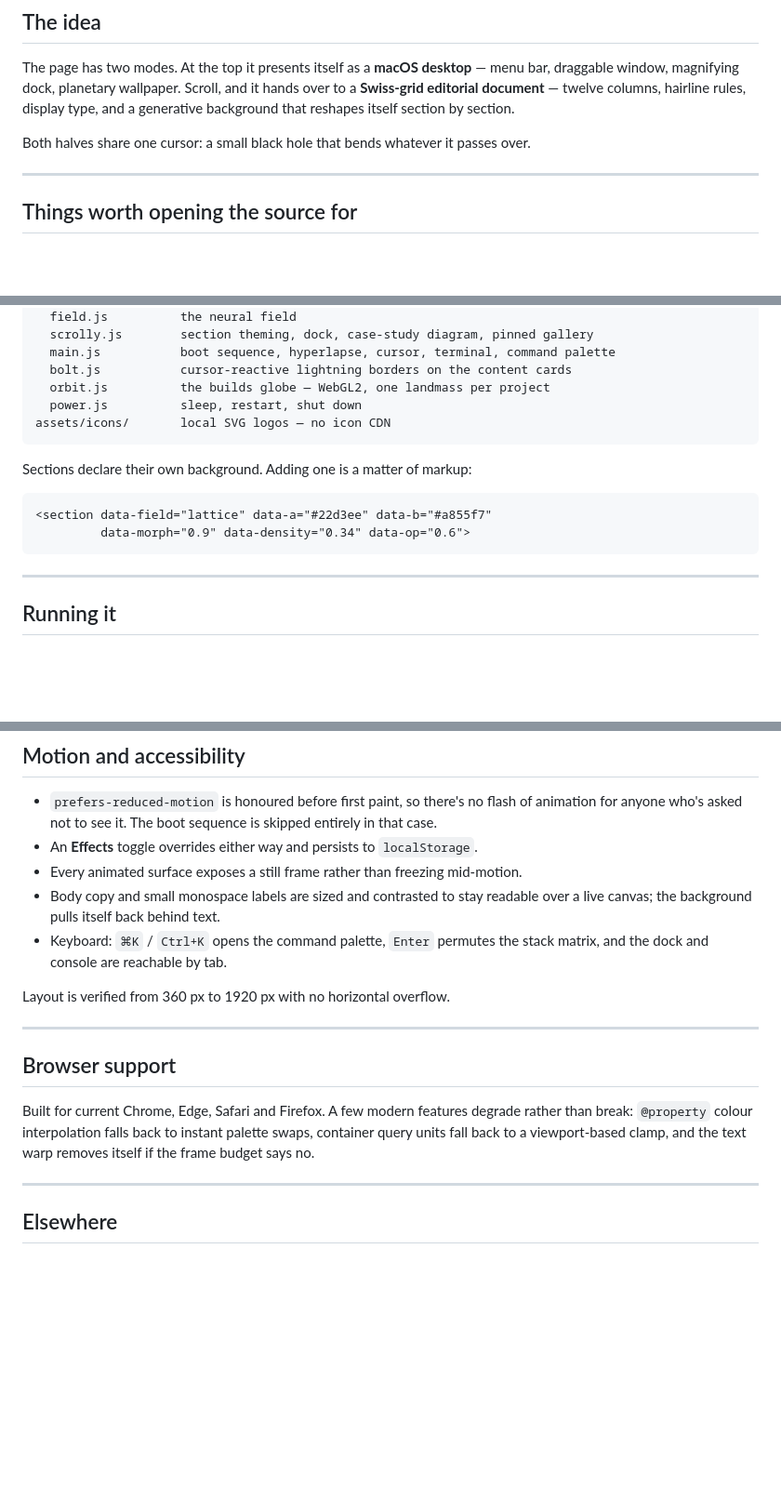
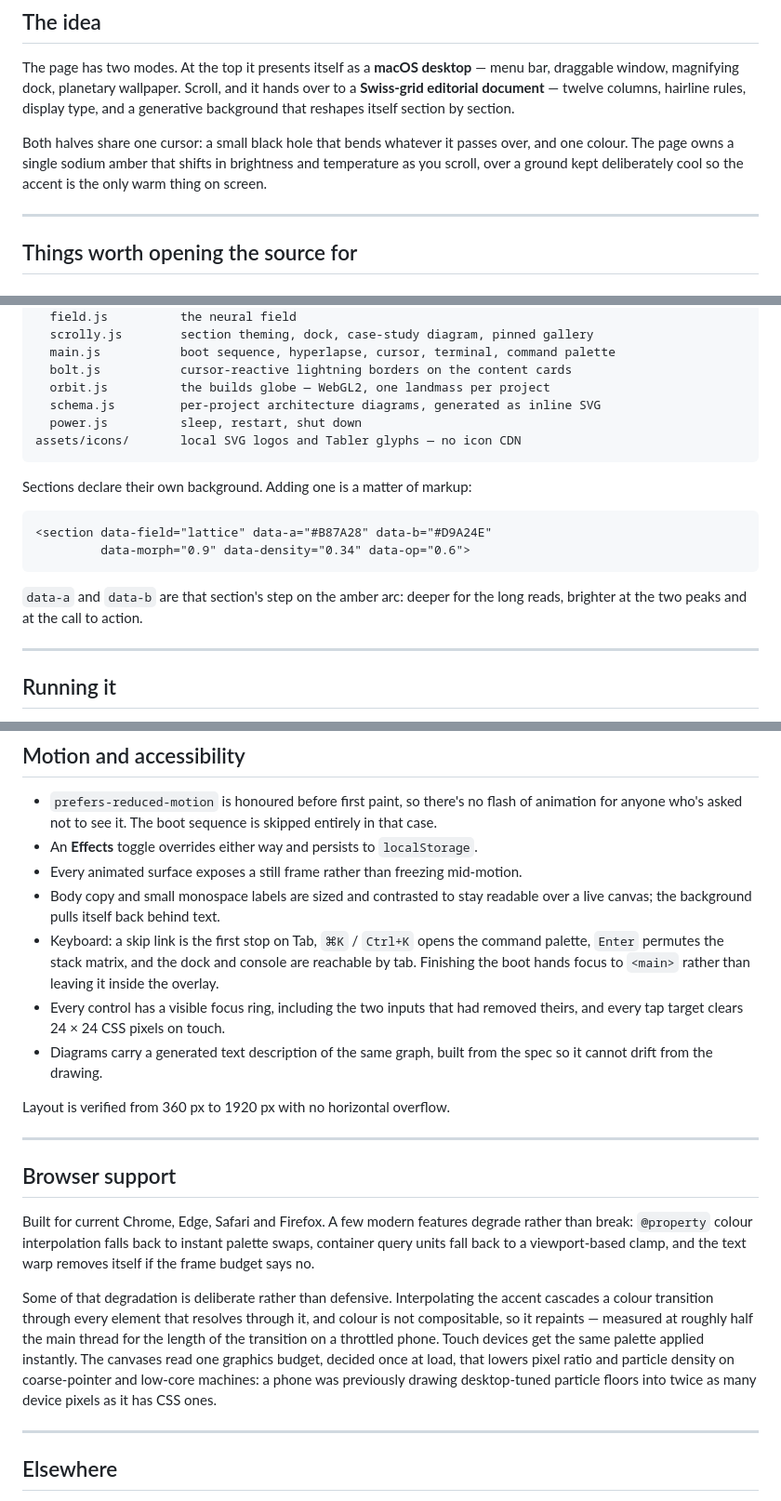
Before and after one commit to BaconKage/Personal_Portfolio, a Markdown page: README.md, 3 parts joined by grey strips. Shown at 93% size. GitHub-like rendering; blank space fills up the shorter version.

````diff
--- a/README.md
+++ b/README.md
@@ -19,7 +19,10 @@ bar, draggable window, magnifying dock, planetary wallpaper. Scroll, and it hand
 over to a **Swiss-grid editorial document** — twelve columns, hairline rules, display
 type, and a generative background that reshapes itself section by section.
 
-Both halves share one cursor: a small black hole that bends whatever it passes over.
+Both halves share one cursor: a small black hole that bends whatever it passes over,
+and one colour. The page owns a single sodium amber that shifts in brightness and
+temperature as you scroll, over a ground kept deliberately cool so the accent is the
+only warm thing on screen.
 
 ---
 
@@ -190,16 +245,20 @@ js/
   main.js           boot sequence, hyperlapse, cursor, terminal, command palette
   bolt.js           cursor-reactive lightning borders on the content cards
   orbit.js          the builds globe — WebGL2, one landmass per project
+  schema.js         per-project architecture diagrams, generated as inline SVG
   power.js          sleep, restart, shut down
-assets/icons/       local SVG logos — no icon CDN
+assets/icons/       local SVG logos and Tabler glyphs — no icon CDN
 ```
 
 Sections declare their own background. Adding one is a matter of markup:
 
 ```html
-<section data-field="lattice" data-a="#22d3ee" data-b="#a855f7"
+<section data-field="lattice" data-a="#B87A28" data-b="#D9A24E"
          data-morph="0.9" data-density="0.34" data-op="0.6">
 ```
+
+`data-a` and `data-b` are that section's step on the amber arc: deeper for the long
+reads, brighter at the two peaks and at the call to action.
 
 ---
 
@@ -225,8 +284,14 @@ Then visit `http://localhost:5173`.
 - Every animated surface exposes a still frame rather than freezing mid-motion.
 - Body copy and small monospace labels are sized and contrasted to stay readable over
   a live canvas; the background pulls itself back behind text.
-- Keyboard: `⌘K` / `Ctrl+K` opens the command palette, `Enter` permutes the stack
-  matrix, and the dock and console are reachable by tab.
+- Keyboard: a skip link is the first stop on Tab, `⌘K` / `Ctrl+K` opens the command
+  palette, `Enter` permutes the stack matrix, and the dock and console are reachable
+  by tab. Finishing the boot hands focus to `<main>` rather than leaving it inside the
+  overlay.
+- Every control has a visible focus ring, including the two inputs that had removed
+  theirs, and every tap target clears 24 × 24 CSS pixels on touch.
+- Diagrams carry a generated text description of the same graph, built from the spec
+  so it cannot drift from the drawing.
 
 Layout is verified from 360 px to 1920 px with no horizontal overflow.
 
@@ -238,6 +303,15 @@ Built for current Chrome, Edge, Safari and Firefox. A few modern features degrad
 rather than break: `@property` colour interpolation falls back to instant palette
 swaps, container query units fall back to a viewport-based clamp, and the text warp
 removes itself if the frame budget says no.
+
+Some of that degradation is deliberate rather than defensive. Interpolating the accent
+cascades a colour transition through every element that resolves through it, and
+colour is not compositable, so it repaints — measured at roughly half the main thread
+for the length of the transition on a throttled phone. Touch devices get the same
+palette applied instantly. The canvases read one graphics budget, decided once at
+load, that lowers pixel ratio and particle density on coarse-pointer and low-core
+machines: a phone was previously drawing desktop-tuned particle floors into twice as
+many device pixels as it has CSS ones.
 
 ---
 
````
Also changed, not shown: other parts of README.md (+54 -2 lines).
